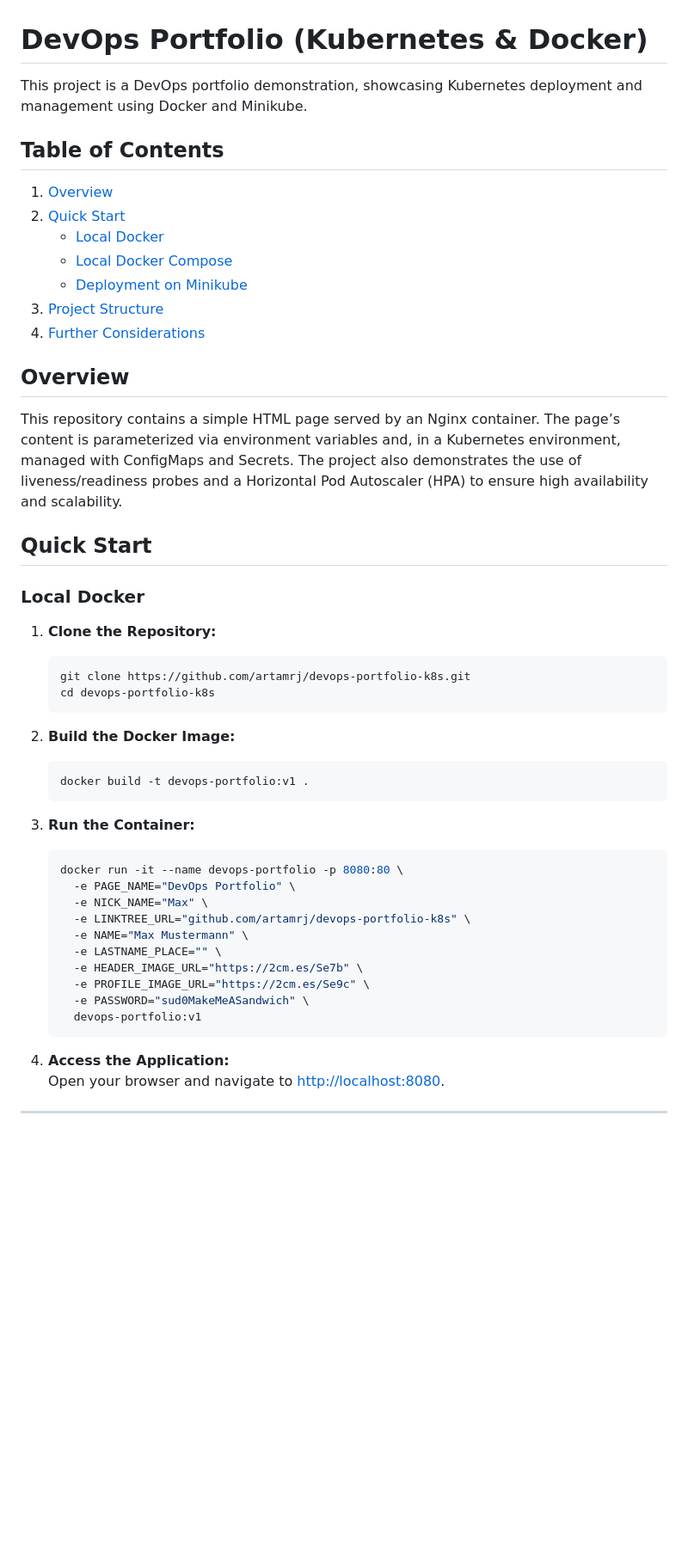
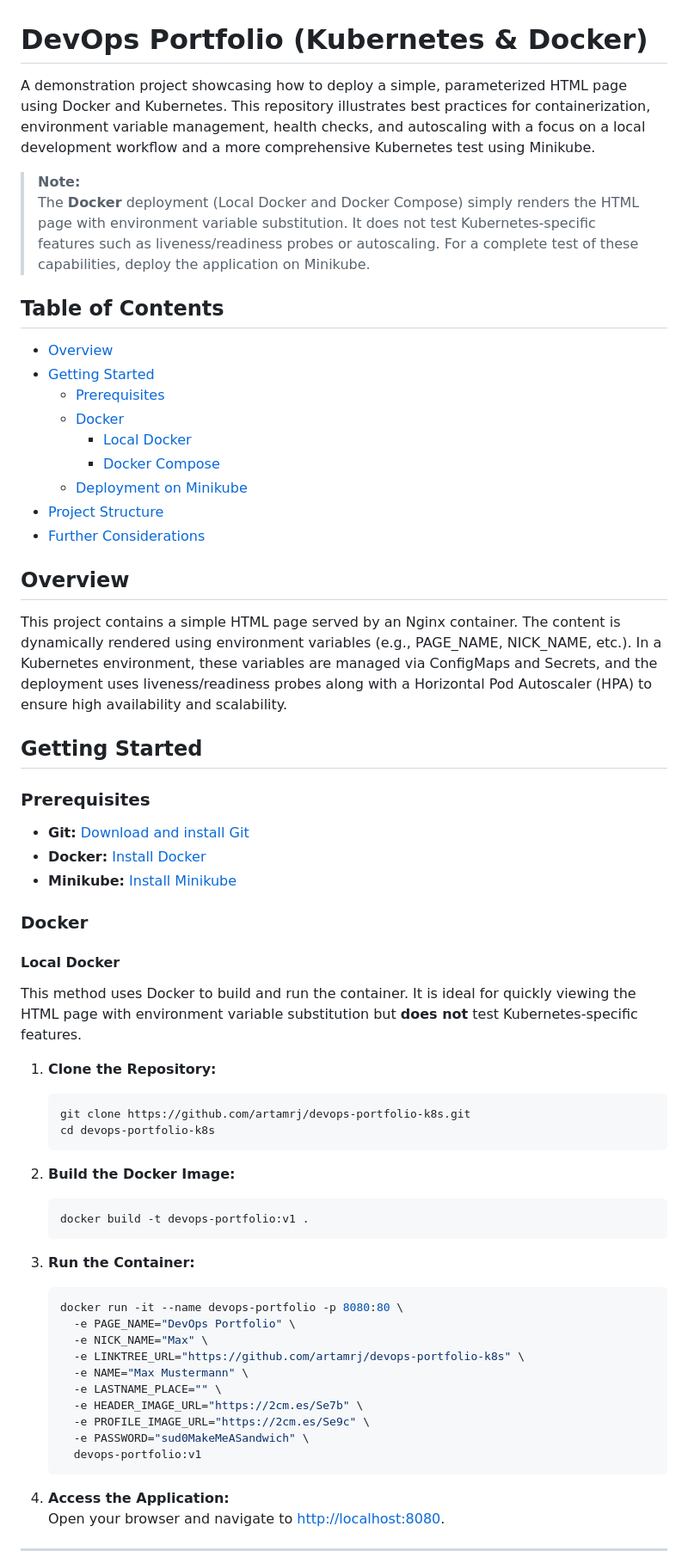
Before and after one commit to artamrj/devops-portfolio-k8s, a Markdown page: README.md, the part around one of its changes. Shown at 86% size. Drawn GitHub-style; blank space fills up the shorter version.

Commit message:
docs: update README.md to improve project overview and getting started instructions

````diff
--- a/README.md
+++ b/README.md
@@ -1,39 +1,64 @@
 # DevOps Portfolio (Kubernetes & Docker)
 
-This project is a DevOps portfolio demonstration, showcasing Kubernetes deployment and management using Docker and Minikube.
+A demonstration project showcasing how to deploy a simple, parameterized HTML page using Docker and Kubernetes. This repository illustrates best practices for containerization, environment variable management, health checks, and autoscaling with a focus on a local development workflow and a more comprehensive Kubernetes test using Minikube.
+
+> **Note:**
+> The **Docker** deployment (Local Docker and Docker Compose) simply renders the HTML page with environment variable substitution. It does not test Kubernetes-specific features such as liveness/readiness probes or autoscaling. For a complete test of these capabilities, deploy the application on Minikube.
+
 
 ## Table of Contents
-1. [Overview](#overview)
-2. [Quick Start](#quick-start)
-   - [Local Docker](#local-docker)
-   - [Local Docker Compose](#local-docker-compose)
-   - [Deployment on Minikube](#deployment-on-minikube)
-3. [Project Structure](#project-structure)
-4. [Further Considerations](#further-considerations)
+
+- [Overview](#overview)
+- [Getting Started](#getting-started)
+  - [Prerequisites](#prerequisites)
+  - [Docker](#docker)
+    - [Local Docker](#local-docker)
+    - [Docker Compose](#docker-compose)
+  - [Deployment on Minikube](#deployment-on-minikube)
+- [Project Structure](#project-structure)
+- [Further Considerations](#further-considerations)
 
 
 ## Overview
-This repository contains a simple HTML page served by an Nginx container. The page’s content is parameterized via environment variables and, in a Kubernetes environment, managed with ConfigMaps and Secrets. The project also demonstrates the use of liveness/readiness probes and a Horizontal Pod Autoscaler (HPA) to ensure high availability and scalability.
 
-## Quick Start
+This project contains a simple HTML page served by an Nginx container. The content is dynamically rendered using environment variables (e.g., PAGE_NAME, NICK_NAME, etc.). In a Kubernetes environment, these variables are managed via ConfigMaps and Secrets, and the deployment uses liveness/readiness probes along with a Horizontal Pod Autoscaler (HPA) to ensure high availability and scalability.
 
-### Local Docker
+
+## Getting Started
+
+### Prerequisites
+
+- **Git:** [Download and install Git](https://git-scm.com/)
+- **Docker:** [Install Docker](https://docs.docker.com/get-docker/)
+- **Minikube:** [Install Minikube](https://minikube.sigs.k8s.io/docs/start/)
+
+
+### Docker
+
+#### Local Docker
+
+This method uses Docker to build and run the container. It is ideal for quickly viewing the HTML page with environment variable substitution but **does not** test Kubernetes-specific features.
+
 1. **Clone the Repository:**
+
    ```bash
    git clone https://github.com/artamrj/devops-portfolio-k8s.git
    cd devops-portfolio-k8s
    ```
+
 2. **Build the Docker Image:**
+
    ```bash
    docker build -t devops-portfolio:v1 .
    ```
 
 3. **Run the Container:**
+
    ```bash
    docker run -it --name devops-portfolio -p 8080:80 \
      -e PAGE_NAME="DevOps Portfolio" \
      -e NICK_NAME="Max" \
-     -e LINKTREE_URL="github.com/artamrj/devops-portfolio-k8s" \
+     -e LINKTREE_URL="https://github.com/artamrj/devops-portfolio-k8s" \
      -e NAME="Max Mustermann" \
      -e LASTNAME_PLACE="" \
      -e HEADER_IMAGE_URL="https://2cm.es/Se7b" \
@@ -41,6 +66,7 @@ This repository contains a simple HTML page served by an Nginx container. The pa
      -e PASSWORD="sud0MakeMeASandwich" \
      devops-portfolio:v1
    ```
+
 4. **Access the Application:**
    Open your browser and navigate to [http://localhost:8080](http://localhost:8080).
 
````
Also changed, not shown: other parts of README.md (+40 -13 lines).
